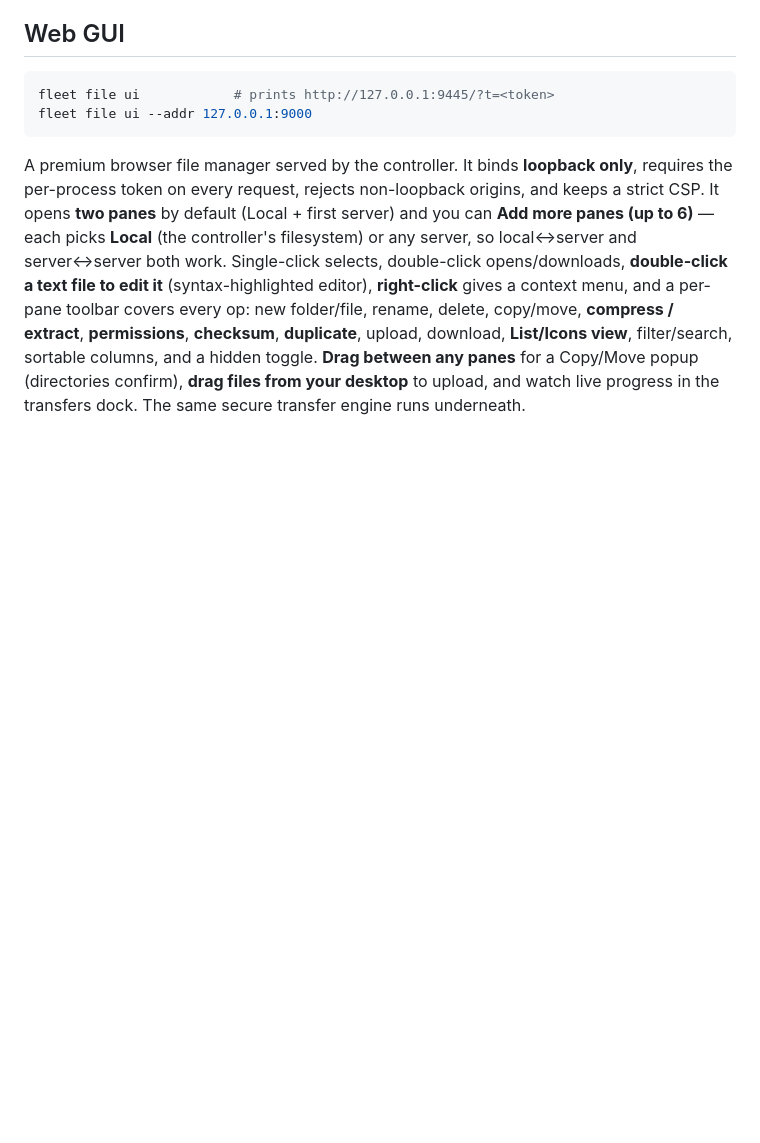
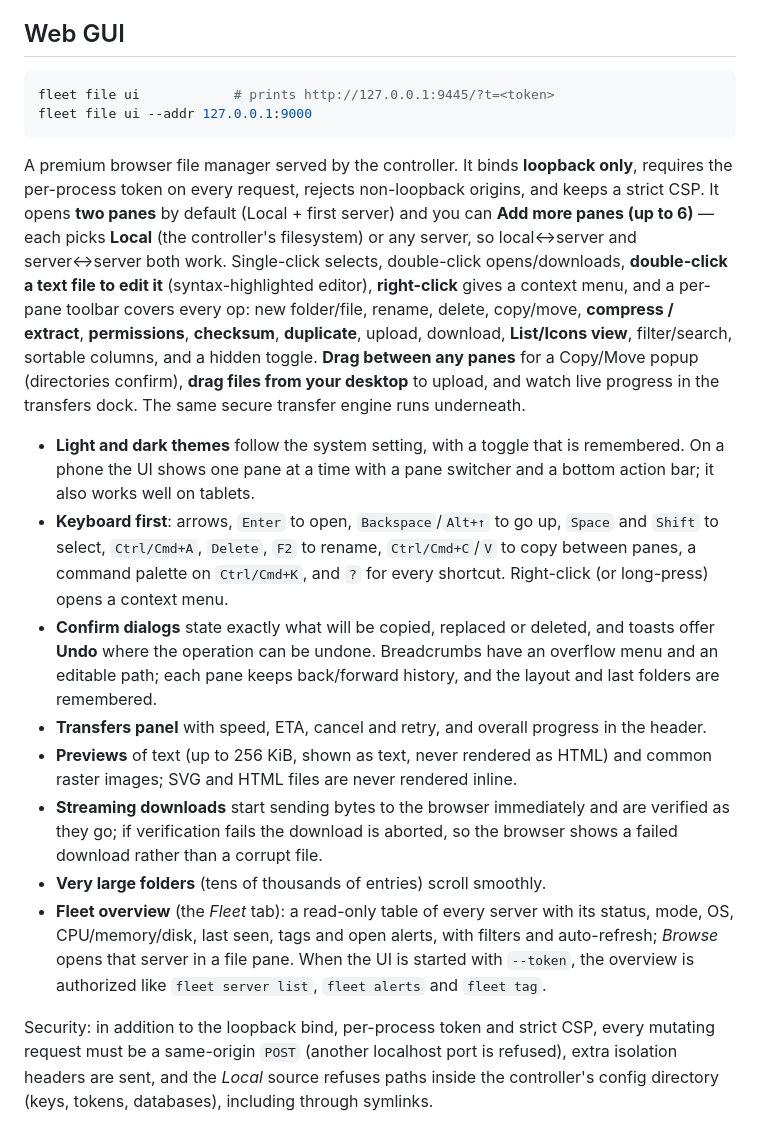
Before and after one commit to cenvero/fleet, a Markdown page: docs/file-manager.md, the part around the change. Rendered like a GitHub page; blank space fills up the shorter version.

Commit message:
docs: document the redesigned web UI and Fleet overview
Co-Authored-By: Claude Opus 5.5 <noreply@anthropic.com>
Claude-Session: https://claude.ai/code/session_01BGNLof48GVBRRKreAdJbDi
Signed-off-by: shubhdeepdev <145328063+shubhdeepdev@users.noreply.github.com>

```diff
--- a/docs/file-manager.md
+++ b/docs/file-manager.md
@@ -241,3 +241,33 @@ upload, download, **List/Icons view**, filter/search, sortable columns, and a
 hidden toggle. **Drag between any panes** for a Copy/Move popup (directories
 confirm), **drag files from your desktop** to upload, and watch live progress in
 the transfers dock. The same secure transfer engine runs underneath.
+
+- **Light and dark themes** follow the system setting, with a toggle that is
+  remembered. On a phone the UI shows one pane at a time with a pane switcher and a
+  bottom action bar; it also works well on tablets.
+- **Keyboard first**: arrows, `Enter` to open, `Backspace`/`Alt+↑` to go up, `Space`
+  and `Shift` to select, `Ctrl/Cmd+A`, `Delete`, `F2` to rename, `Ctrl/Cmd+C`/`V` to
+  copy between panes, a command palette on `Ctrl/Cmd+K`, and `?` for every shortcut.
+  Right-click (or long-press) opens a context menu.
+- **Confirm dialogs** state exactly what will be copied, replaced or deleted, and
+  toasts offer **Undo** where the operation can be undone. Breadcrumbs have an
+  overflow menu and an editable path; each pane keeps back/forward history, and the
+  layout and last folders are remembered.
+- **Transfers panel** with speed, ETA, cancel and retry, and overall progress in the
+  header.
+- **Previews** of text (up to 256 KiB, shown as text, never rendered as HTML) and
+  common raster images; SVG and HTML files are never rendered inline.
+- **Streaming downloads** start sending bytes to the browser immediately and are
+  verified as they go; if verification fails the download is aborted, so the browser
+  shows a failed download rather than a corrupt file.
+- **Very large folders** (tens of thousands of entries) scroll smoothly.
+- **Fleet overview** (the *Fleet* tab): a read-only table of every server with its
+  status, mode, OS, CPU/memory/disk, last seen, tags and open alerts, with filters and
+  auto-refresh; *Browse* opens that server in a file pane. When the UI is started with
+  `--token`, the overview is authorized like `fleet server list`, `fleet alerts` and
+  `fleet tag`.
+
+Security: in addition to the loopback bind, per-process token and strict CSP, every
+mutating request must be a same-origin `POST` (another localhost port is refused),
+extra isolation headers are sent, and the *Local* source refuses paths inside the
+controller's config directory (keys, tokens, databases), including through symlinks.
```
Also changed, not shown: CHANGELOG.md (+8 -0 lines), README.md (+1 -1 lines).
